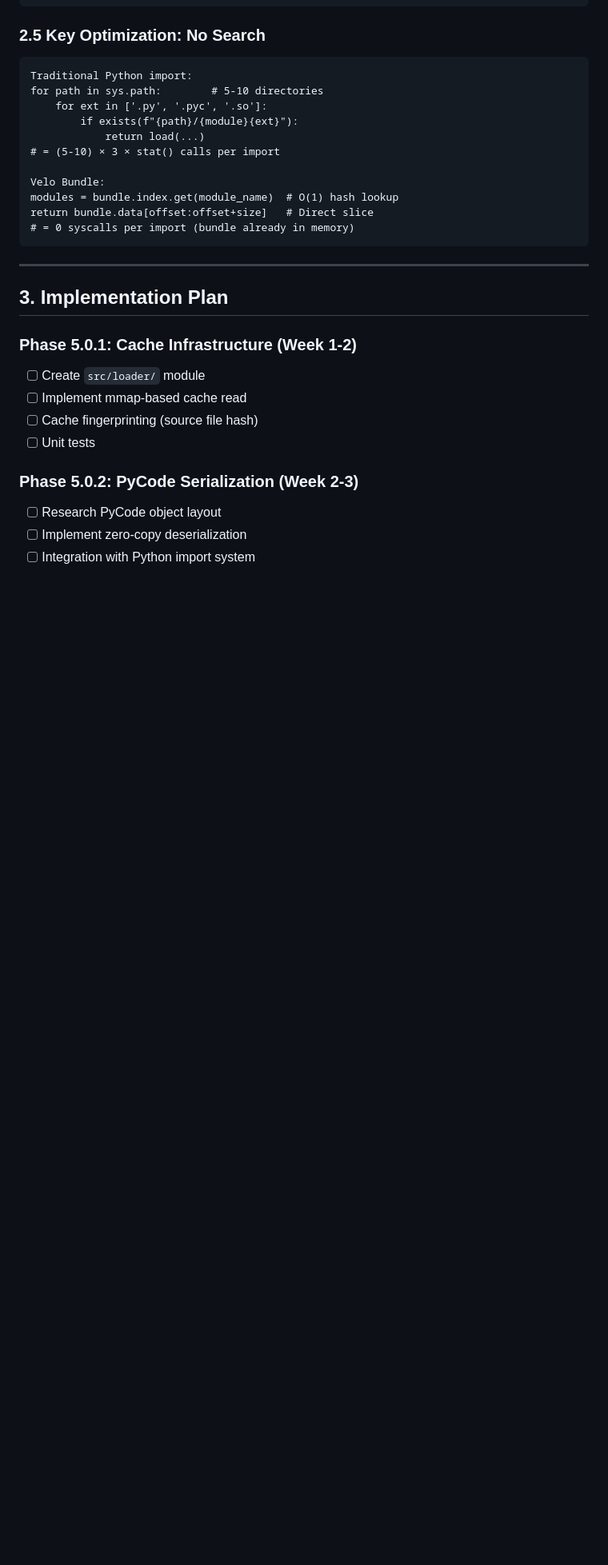
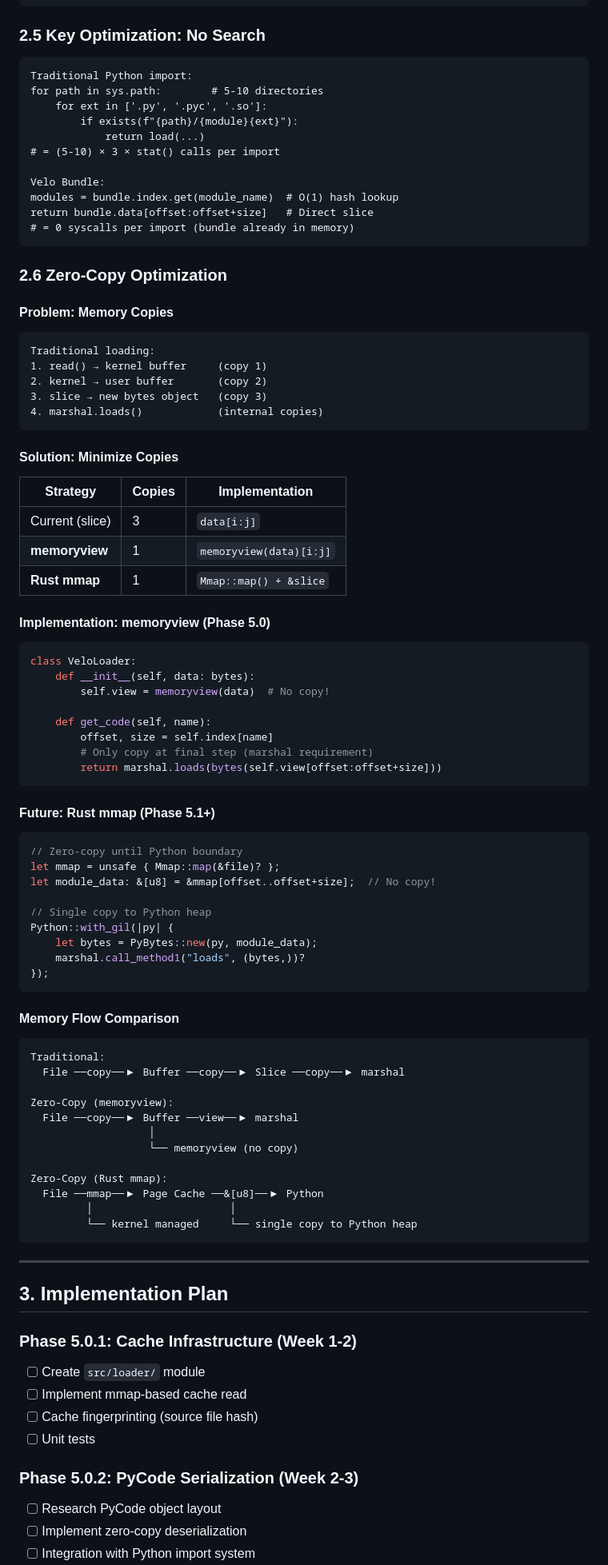
Before and after one commit to velo-sh/velo, a Markdown page: docs/rfcs/0006-phase-5.0-fast-loader.md, the part around the change. Shown at 80% size. Rendered like a GitHub page; blank space fills up the shorter version.

Commit message:
docs(rfc-0006): add zero-copy optimization design
Added Section 2.6 Zero-Copy Optimization:
- Problem analysis: 3 memory copies in traditional loading
- Solution comparison: slice vs memoryview vs Rust mmap
- Phase 5.0: memoryview implementation (1 copy)
- Phase 5.1+: Rust mmap future work (kernel-managed)
- Memory flow diagrams for all strategies

````diff
--- a/docs/rfcs/0006-phase-5.0-fast-loader.md
+++ b/docs/rfcs/0006-phase-5.0-fast-loader.md
@@ -158,6 +158,70 @@ return bundle.data[offset:offset+size]   # Direct slice
 # = 0 syscalls per import (bundle already in memory)
 ```
 
+### 2.6 Zero-Copy Optimization
+
+#### Problem: Memory Copies
+
+```
+Traditional loading:
+1. read() → kernel buffer     (copy 1)
+2. kernel → user buffer       (copy 2)
+3. slice → new bytes object   (copy 3)
+4. marshal.loads()            (internal copies)
+```
+
+#### Solution: Minimize Copies
+
+| Strategy | Copies | Implementation |
+|----------|--------|----------------|
+| Current (slice) | 3 | `data[i:j]` |
+| **memoryview** | 1 | `memoryview(data)[i:j]` |
+| **Rust mmap** | 1 | `Mmap::map() + &slice` |
+
+#### Implementation: memoryview (Phase 5.0)
+
+```python
+class VeloLoader:
+    def __init__(self, data: bytes):
+        self.view = memoryview(data)  # No copy!
+
+    def get_code(self, name):
+        offset, size = self.index[name]
+        # Only copy at final step (marshal requirement)
+        return marshal.loads(bytes(self.view[offset:offset+size]))
+```
+
+#### Future: Rust mmap (Phase 5.1+)
+
+```rust
+// Zero-copy until Python boundary
+let mmap = unsafe { Mmap::map(&file)? };
+let module_data: &[u8] = &mmap[offset..offset+size];  // No copy!
+
+// Single copy to Python heap
+Python::with_gil(|py| {
+    let bytes = PyBytes::new(py, module_data);
+    marshal.call_method1("loads", (bytes,))?
+});
+```
+
+#### Memory Flow Comparison
+
+```
+Traditional:
+  File ──copy──▶ Buffer ──copy──▶ Slice ──copy──▶ marshal
+
+Zero-Copy (memoryview):
+  File ──copy──▶ Buffer ──view──▶ marshal
+                   │
+                   └── memoryview (no copy)
+
+Zero-Copy (Rust mmap):
+  File ──mmap──▶ Page Cache ──&[u8]──▶ Python
+         │                      │
+         └── kernel managed     └── single copy to Python heap
+```
+
 ---
 
 ## 3. Implementation Plan
````
